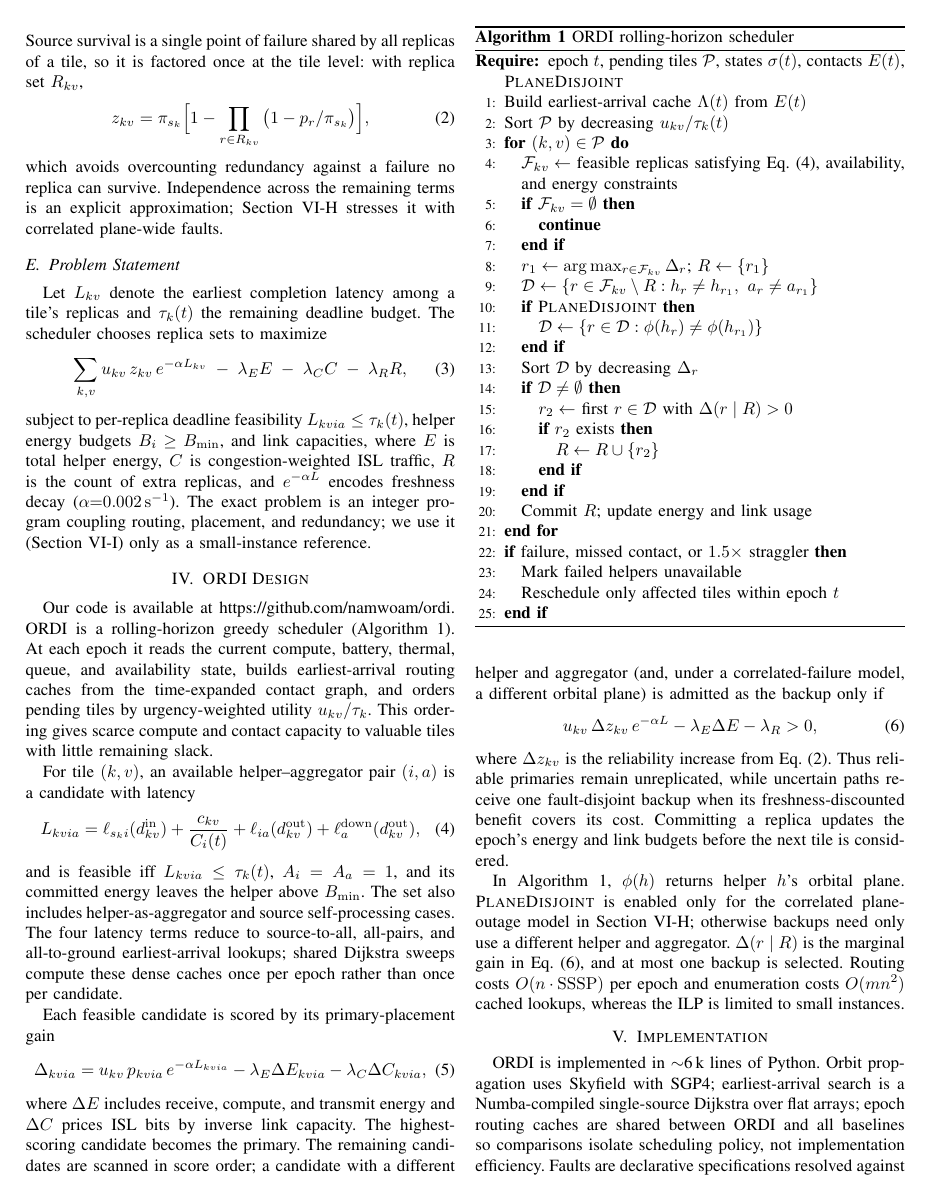
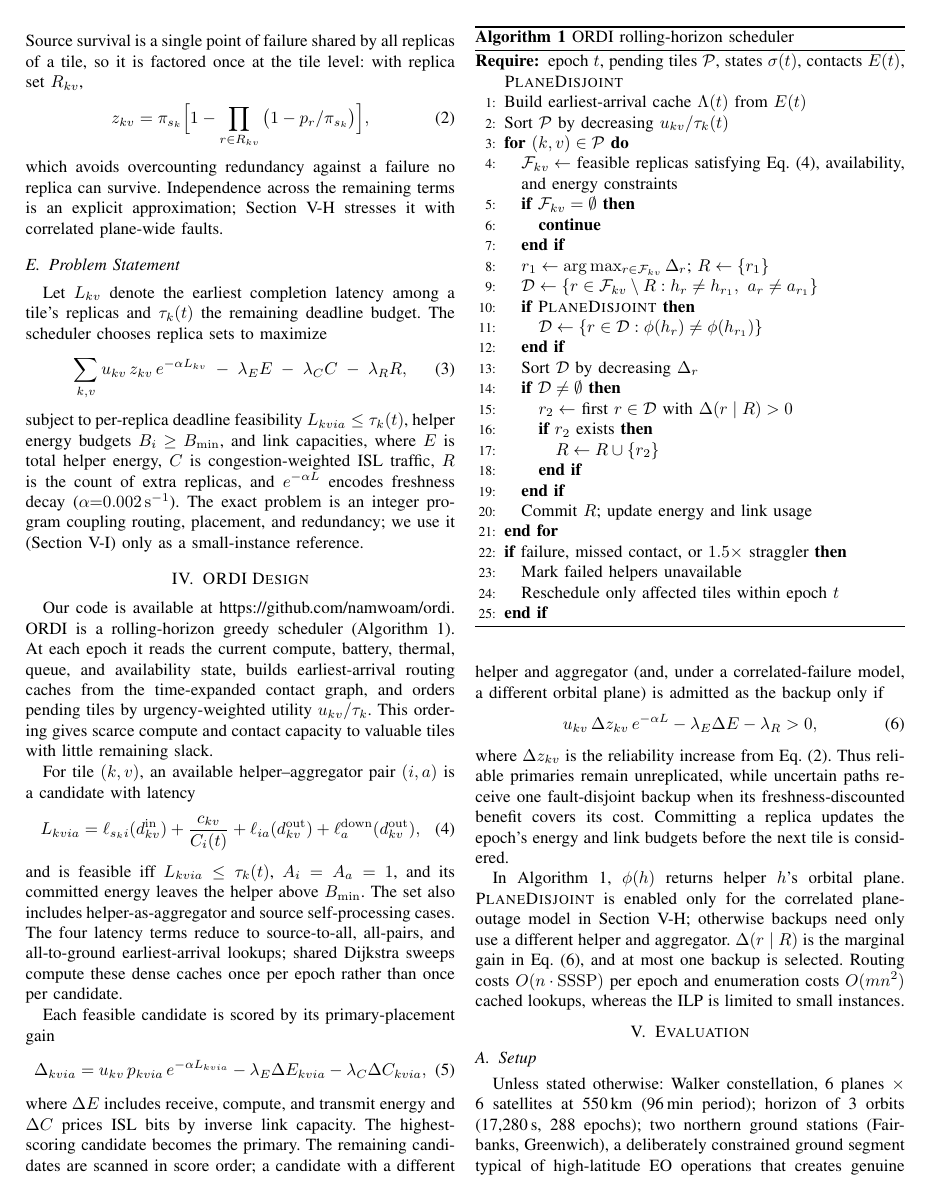
Before and after one commit to namwoam/ordi, a LaTeX paper (paper/main.tex): page 3 of 8. Compiled offline with pdfLaTeX.

Commit message:
docs(paper): streamline abstract and metadata

```diff
--- a/paper/main.tex
+++ b/paper/main.tex
@@ -21,6 +21,7 @@
 \newcommand{\ordi}{ORDI}
 \newcommand{\eg}{e.g.,}
 \newcommand{\ie}{i.e.,}
+\renewcommand{\IEEEkeywordsname}{Keywords}
 
 \begin{document}
 
@@ -161,11 +162,6 @@ where $\Delta z_{kv}$ is the reliability increase from Eq.~\eqref{eq:zkv}. Thus
 \end{algorithm}
 
 In Algorithm~\ref{alg:ordi}, $\phi(h)$ returns helper $h$'s orbital plane. \textsc{PlaneDisjoint} is enabled only for the correlated plane-outage model in Section~\ref{sec:e7}; otherwise backups need only use a different helper and aggregator. $\Delta(r\mid R)$ is the marginal gain in Eq.~\eqref{eq:backup}, and at most one backup is selected. Routing costs $O(n\cdot\mathrm{SSSP})$ per epoch and enumeration costs $O(mn^2)$ cached lookups, whereas the ILP is limited to small instances.
-
-\section{Implementation}
-\label{sec:impl}
-
-\ordi{} is implemented in $\sim$6\,k lines of Python. Orbit propagation uses Skyfield with SGP4; earliest-arrival search is a Numba-compiled single-source Dijkstra over flat arrays; epoch routing caches are shared between \ordi{} and all baselines so comparisons isolate scheduling policy, not implementation efficiency. Faults are declarative specifications resolved against the built constellation, enabling reproducible scenario sweeps. The COTS calibration layer parses the public Tiansuan measurement artifact~\cite{wang2024cots} at runtime: inference throughput from the 4-thread image-classification logs, power draw from telemetry, and battery capacity from the published charge curves.
 
 \section{Evaluation}
 \label{sec:eval}
```
Also changed, not shown: paper/main.pdf, paper/main.tex (4 more changed lines).
